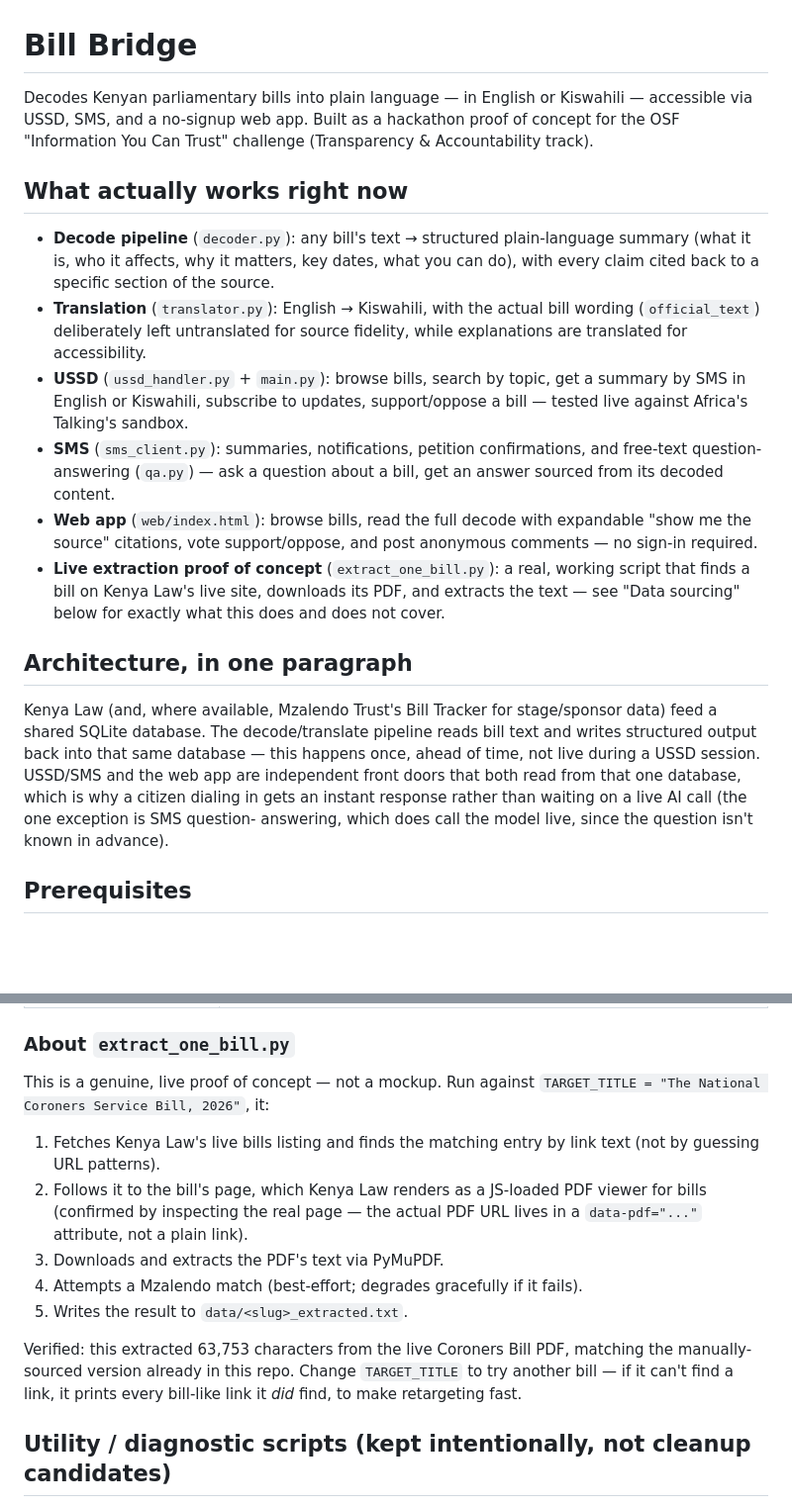
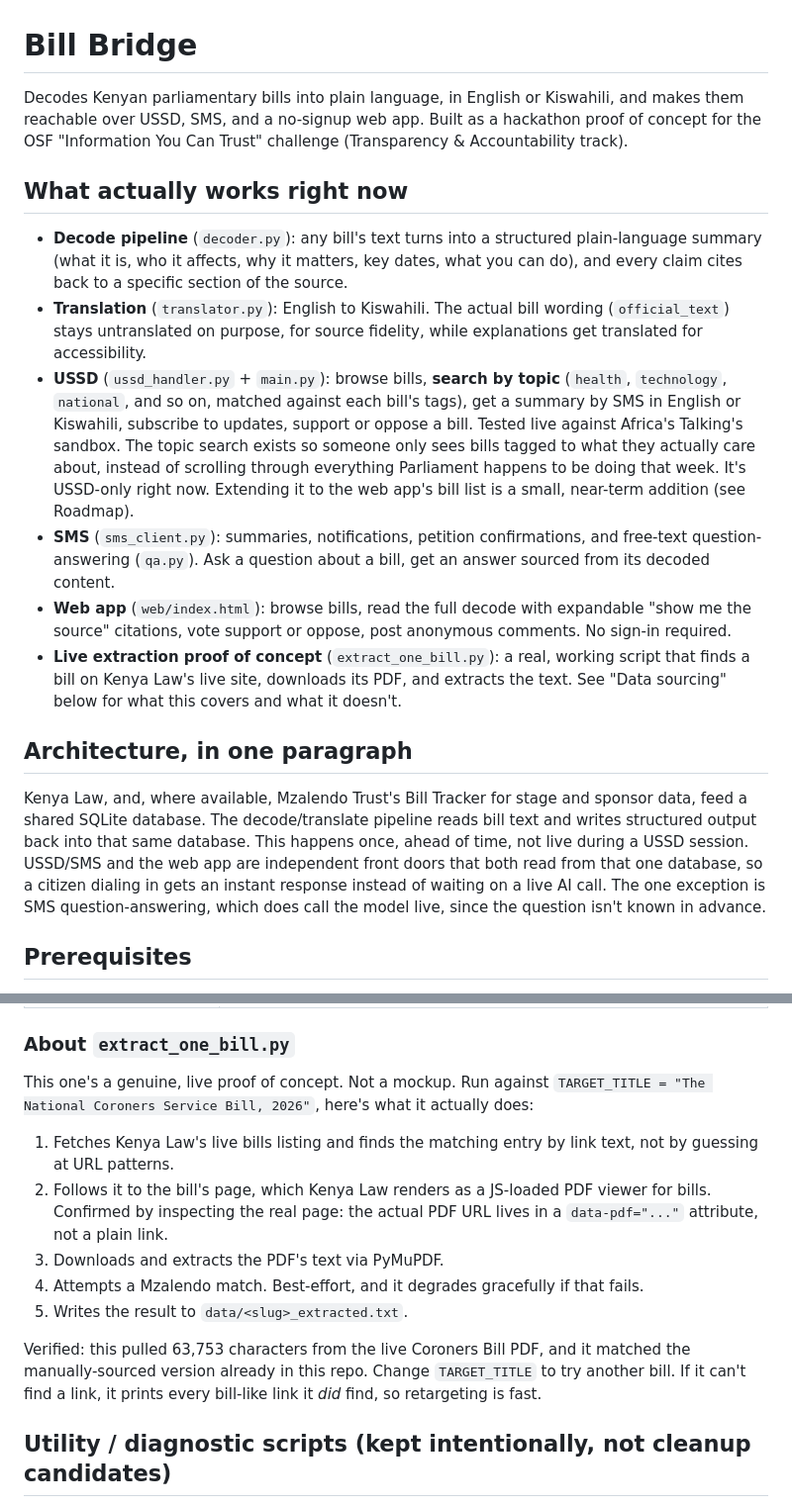
Before and after one commit to elabongaatuo/bill-decoder, a Markdown page: README.md, 2 parts joined by grey strips. Shown at 99% size. Rendered like a GitHub page; blank space fills up the shorter version.

Commit message:
Revise README for improved clarity and detail

```diff
--- a/README.md
+++ b/README.md
@@ -1,43 +1,50 @@
 # Bill Bridge
 
-Decodes Kenyan parliamentary bills into plain language — in English or
-Kiswahili — accessible via USSD, SMS, and a no-signup web app. Built as a
-hackathon proof of concept for the OSF "Information You Can Trust" challenge
-(Transparency & Accountability track).
+Decodes Kenyan parliamentary bills into plain language, in English or
+Kiswahili, and makes them reachable over USSD, SMS, and a no-signup web
+app. Built as a hackathon proof of concept for the OSF "Information You
+Can Trust" challenge (Transparency & Accountability track).
 
 ## What actually works right now
 
-- **Decode pipeline** (`decoder.py`): any bill's text → structured plain-language
-  summary (what it is, who it affects, why it matters, key dates, what you can
-  do), with every claim cited back to a specific section of the source.
-- **Translation** (`translator.py`): English → Kiswahili, with the actual bill
-  wording (`official_text`) deliberately left untranslated for source fidelity,
-  while explanations are translated for accessibility.
-- **USSD** (`ussd_handler.py` + `main.py`): browse bills, search by topic, get
-  a summary by SMS in English or Kiswahili, subscribe to updates, support/oppose
-  a bill — tested live against Africa's Talking's sandbox.
-- **SMS** (`sms_client.py`): summaries, notifications, petition confirmations,
-  and free-text question-answering (`qa.py`) — ask a question about a bill,
-  get an answer sourced from its decoded content.
-- **Web app** (`web/index.html`): browse bills, read the full decode with
-  expandable "show me the source" citations, vote support/oppose, and post
-  anonymous comments — no sign-in required.
-- **Live extraction proof of concept** (`extract_one_bill.py`): a real, working
-  script that finds a bill on Kenya Law's live site, downloads its PDF, and
-  extracts the text — see "Data sourcing" below for exactly what this does and
-  does not cover.
+- **Decode pipeline** (`decoder.py`): any bill's text turns into a
+  structured plain-language summary (what it is, who it affects, why it
+  matters, key dates, what you can do), and every claim cites back to a
+  specific section of the source.
+- **Translation** (`translator.py`): English to Kiswahili. The actual
+  bill wording (`official_text`) stays untranslated on purpose, for
+  source fidelity, while explanations get translated for accessibility.
+- **USSD** (`ussd_handler.py` + `main.py`): browse bills, **search by
+  topic** (`health`, `technology`, `national`, and so on, matched
+  against each bill's tags), get a summary by SMS in English or
+  Kiswahili, subscribe to updates, support or oppose a bill. Tested live
+  against Africa's Talking's sandbox. The topic search exists so someone
+  only sees bills tagged to what they actually care about, instead of
+  scrolling through everything Parliament happens to be doing that week.
+  It's USSD-only right now. Extending it to the web app's bill list is a
+  small, near-term addition (see Roadmap).
+- **SMS** (`sms_client.py`): summaries, notifications, petition
+  confirmations, and free-text question-answering (`qa.py`). Ask a
+  question about a bill, get an answer sourced from its decoded content.
+- **Web app** (`web/index.html`): browse bills, read the full decode
+  with expandable "show me the source" citations, vote support or
+  oppose, post anonymous comments. No sign-in required.
+- **Live extraction proof of concept** (`extract_one_bill.py`): a real,
+  working script that finds a bill on Kenya Law's live site, downloads
+  its PDF, and extracts the text. See "Data sourcing" below for what
+  this covers and what it doesn't.
 
 ## Architecture, in one paragraph
 
-Kenya Law (and, where available, Mzalendo Trust's Bill Tracker for
-stage/sponsor data) feed a shared SQLite database. The decode/translate
-pipeline reads bill text and writes structured output back into that same
-database — this happens once, ahead of time, not live during a USSD session.
-USSD/SMS and the web app are independent front doors that both read from that
-one database, which is why a citizen dialing in gets an instant response
-rather than waiting on a live AI call (the one exception is SMS question-
-answering, which does call the model live, since the question isn't known in
-advance).
+Kenya Law, and, where available, Mzalendo Trust's Bill Tracker for
+stage and sponsor data, feed a shared SQLite database. The
+decode/translate pipeline reads bill text and writes structured output
+back into that same database. This happens once, ahead of time, not
+live during a USSD session. USSD/SMS and the web app are independent
+front doors that both read from that one database, so a citizen dialing
+in gets an instant response instead of waiting on a live AI call. The
+one exception is SMS question-answering, which does call the model
+live, since the question isn't known in advance.
 
 ## Prerequisites
 
@@ -136,21 +144,24 @@ Being direct about this rather than implying more automation than exists:
 
 ### About `extract_one_bill.py`
 
-This is a genuine, live proof of concept — not a mockup. Run against
-`TARGET_TITLE = "The National Coroners Service Bill, 2026"`, it:
-1. Fetches Kenya Law's live bills listing and finds the matching entry by
-   link text (not by guessing URL patterns).
-2. Follows it to the bill's page, which Kenya Law renders as a JS-loaded PDF
-   viewer for bills (confirmed by inspecting the real page — the actual PDF
-   URL lives in a `data-pdf="..."` attribute, not a plain link).
+This one's a genuine, live proof of concept. Not a mockup. Run against
+`TARGET_TITLE = "The National Coroners Service Bill, 2026"`, here's what
+it actually does:
+1. Fetches Kenya Law's live bills listing and finds the matching entry
+   by link text, not by guessing at URL patterns.
+2. Follows it to the bill's page, which Kenya Law renders as a
+   JS-loaded PDF viewer for bills. Confirmed by inspecting the real
+   page: the actual PDF URL lives in a `data-pdf="..."` attribute, not
+   a plain link.
 3. Downloads and extracts the PDF's text via PyMuPDF.
-4. Attempts a Mzalendo match (best-effort; degrades gracefully if it fails).
+4. Attempts a Mzalendo match. Best-effort, and it degrades gracefully
+   if that fails.
 5. Writes the result to `data/<slug>_extracted.txt`.
 
-Verified: this extracted 63,753 characters from the live Coroners Bill PDF,
-matching the manually-sourced version already in this repo. Change
-`TARGET_TITLE` to try another bill — if it can't find a link, it prints every
-bill-like link it *did* find, to make retargeting fast.
+Verified: this pulled 63,753 characters from the live Coroners Bill
+PDF, and it matched the manually-sourced version already in this repo.
+Change `TARGET_TITLE` to try another bill. If it can't find a link, it
+prints every bill-like link it *did* find, so retargeting is fast.
 
 ## Utility / diagnostic scripts (kept intentionally, not cleanup candidates)
 
```
Also changed, not shown: other parts of README.md (+81 -28 lines).
